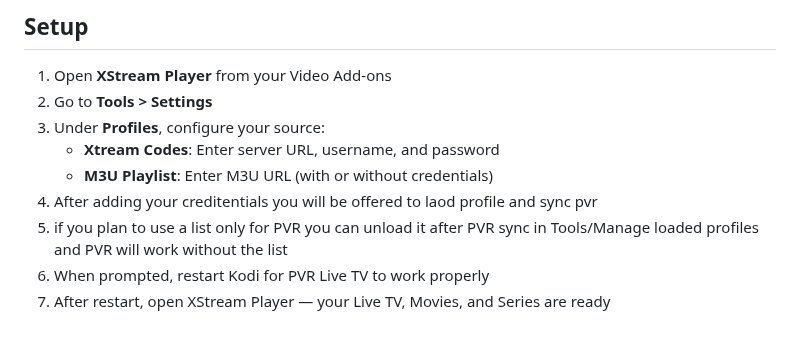
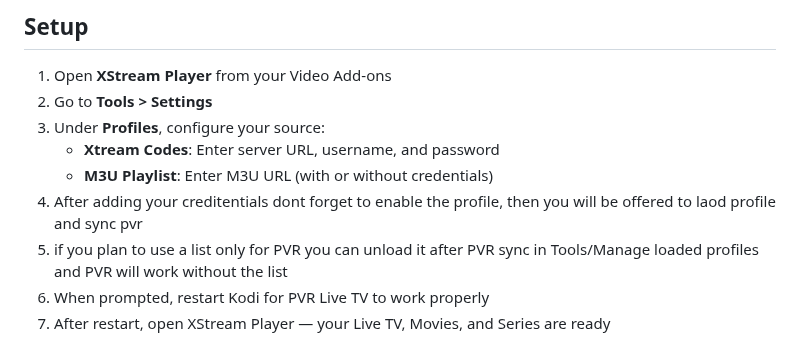
Before and after one commit to Pesicp/XStream-Player-Kodi21, a Markdown page: README.md, the part around the change. Drawn GitHub-style.

```diff
--- a/README.md
+++ b/README.md
@@ -60,7 +60,7 @@ XStream Player is a feature-rich Kodi addon for streaming Live TV, Movies, and S
 3. Under **Profiles**, configure your source:
    - **Xtream Codes**: Enter server URL, username, and password
    - **M3U Playlist**: Enter M3U URL (with or without credentials)
-4. After adding your creditentials you will be offered to laod profile and sync pvr
+4. After adding your creditentials dont forget to enable the profile, then you will be offered to laod profile and sync pvr
 5. if you plan to use a list only for PVR you can unload it after PVR sync in Tools/Manage loaded profiles and PVR will work without the list
 6. When prompted, restart Kodi for PVR Live TV to work properly
 7. After restart, open XStream Player — your Live TV, Movies, and Series are ready
```
